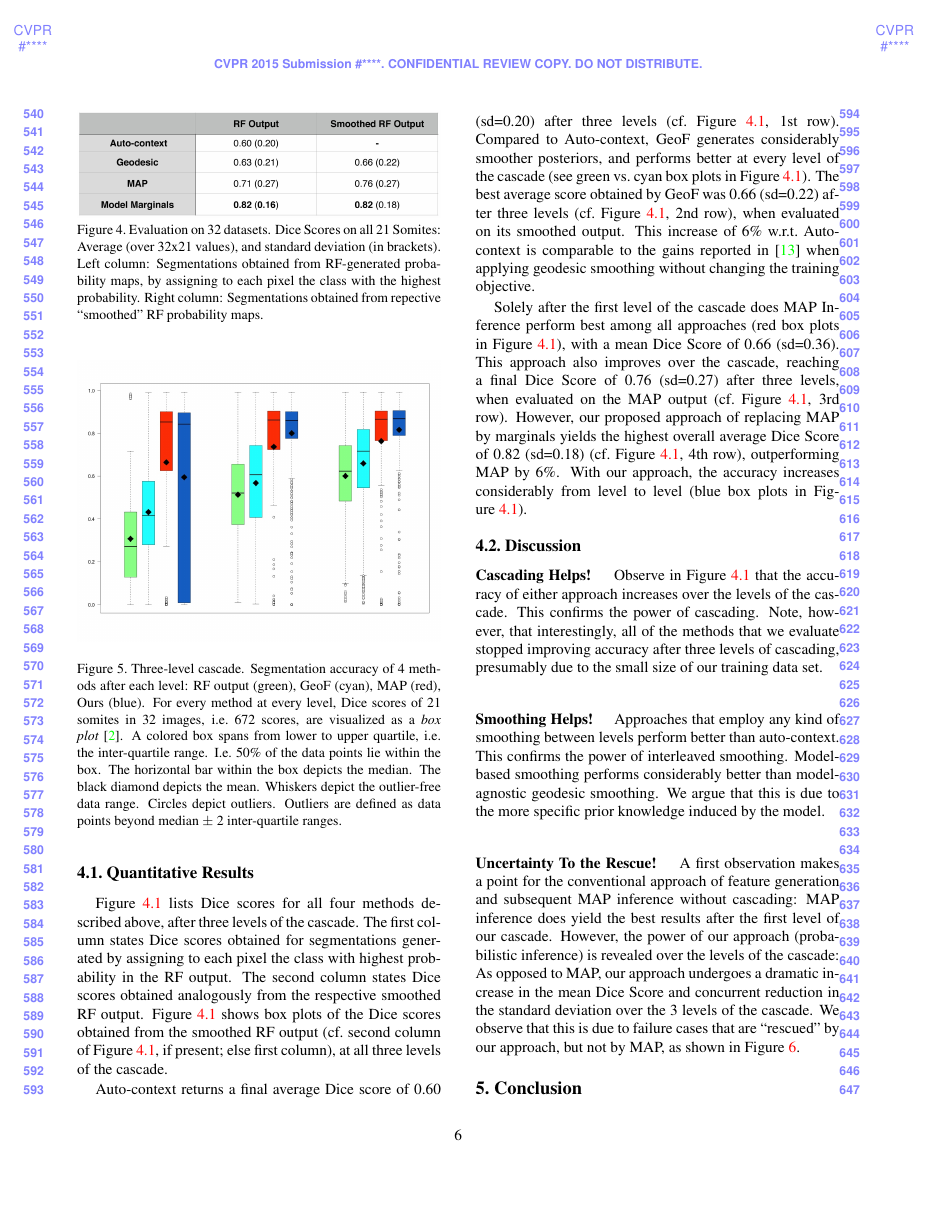
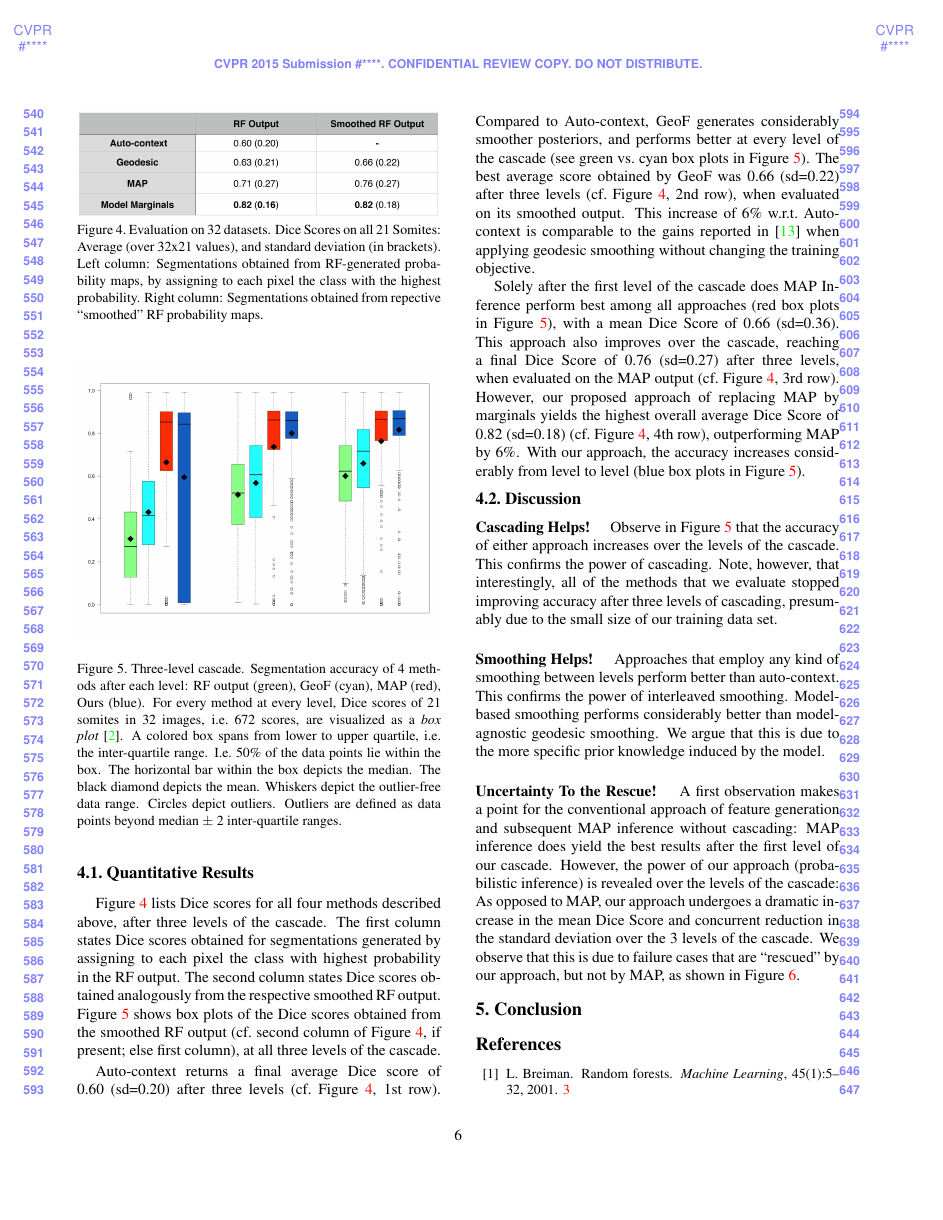
Before and after one commit to kainmueller/somites2014, a LaTeX paper (somites2014.tex): page 6 of 8. Compiled offline with pdfLaTeX.

Commit message:
figure confusion

```diff
--- a/somites2014.tex
+++ b/somites2014.tex
@@ -340,9 +340,9 @@ See Figure~\ref{fig:smoothing} (MAP) for examples.
 \begin{center}
 \includegraphics[width=\columnwidth]{Cascade.jpeg} %&[trim=0cm 2cm 0cm 1cm,height=0.2\textheight]
 \end{center}
-\label{fig:boxplots}
 % \vspace{-2mm}
 \caption{Three-level cascade. Segmentation accuracy of 4 methods after each level: RF output (green), GeoF (cyan), MAP (red), Ours (blue). For every method at every level, Dice scores of 21 somites in 32 images, i.e.\ 672 scores, are visualized as a \emph{box plot}~\cite{chambers1983graphical}. A colored box spans from lower to upper quartile, i.e.\ the inter-quartile range. I.e.\ 50\% of the data points lie within the box. The horizontal bar within the box depicts the median. The black diamond depicts the mean. Whiskers depict the outlier-free data range. Circles depict outliers. Outliers are defined as data points beyond median $\pm$ 2 inter-quartile ranges. }
+\label{fig:boxplots}
 \end{figure}
 %
 Figure~\ref{fig:results} lists Dice scores for all four methods described above, after three levels of the cascade. The first column states Dice scores obtained for segmentations generated by assigning to each pixel the class with highest probability in the RF output. The second column states Dice scores obtained analogously from the respective smoothed RF output. Figure~\ref{fig:boxplots} shows box plots of the Dice scores obtained from the smoothed RF output (cf.\ second column of Figure~\ref{fig:results}, if present; else first column), at all three levels of the cascade.
```
Also changed, not shown: somites2014.pdf, somites2014.tex (2 more changed lines).
